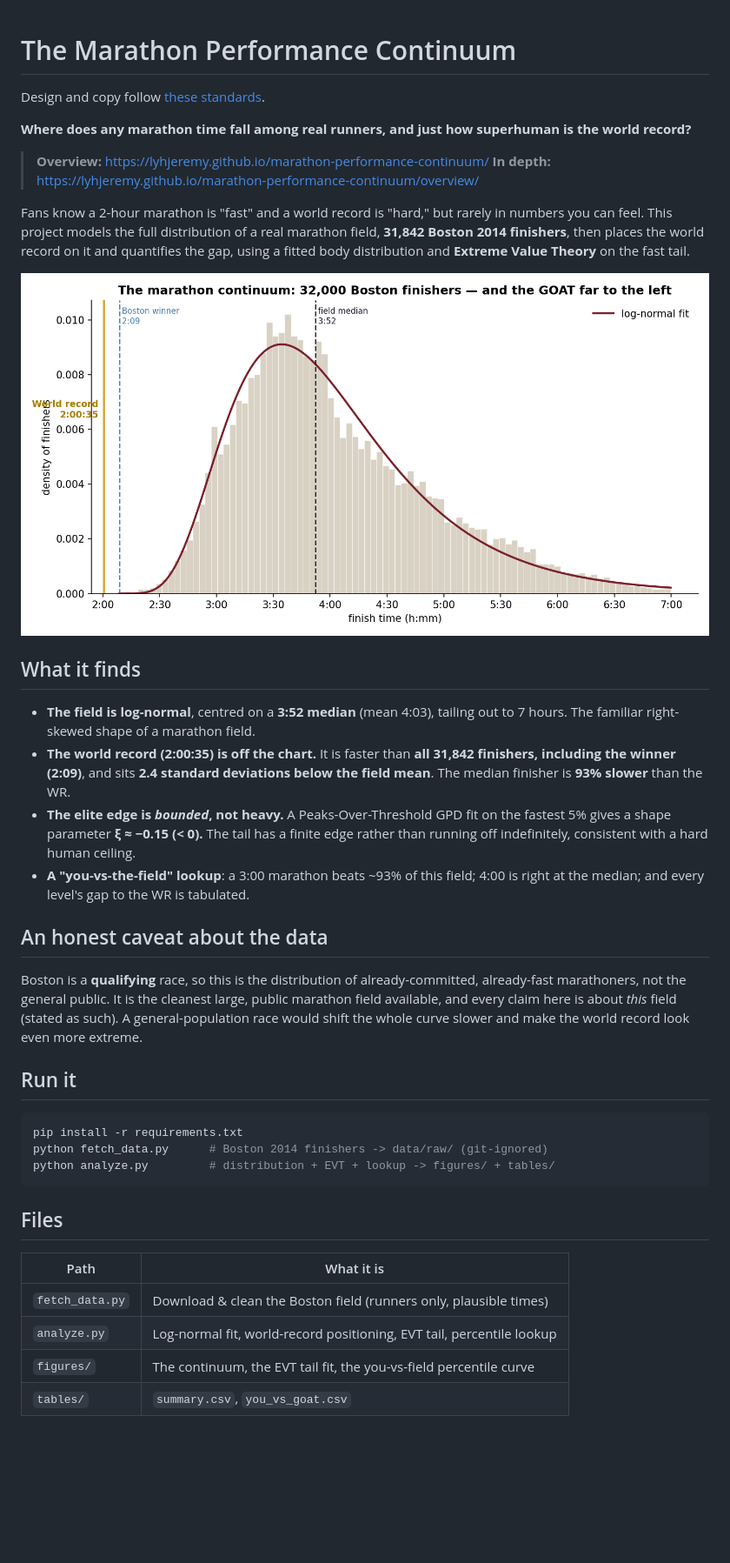
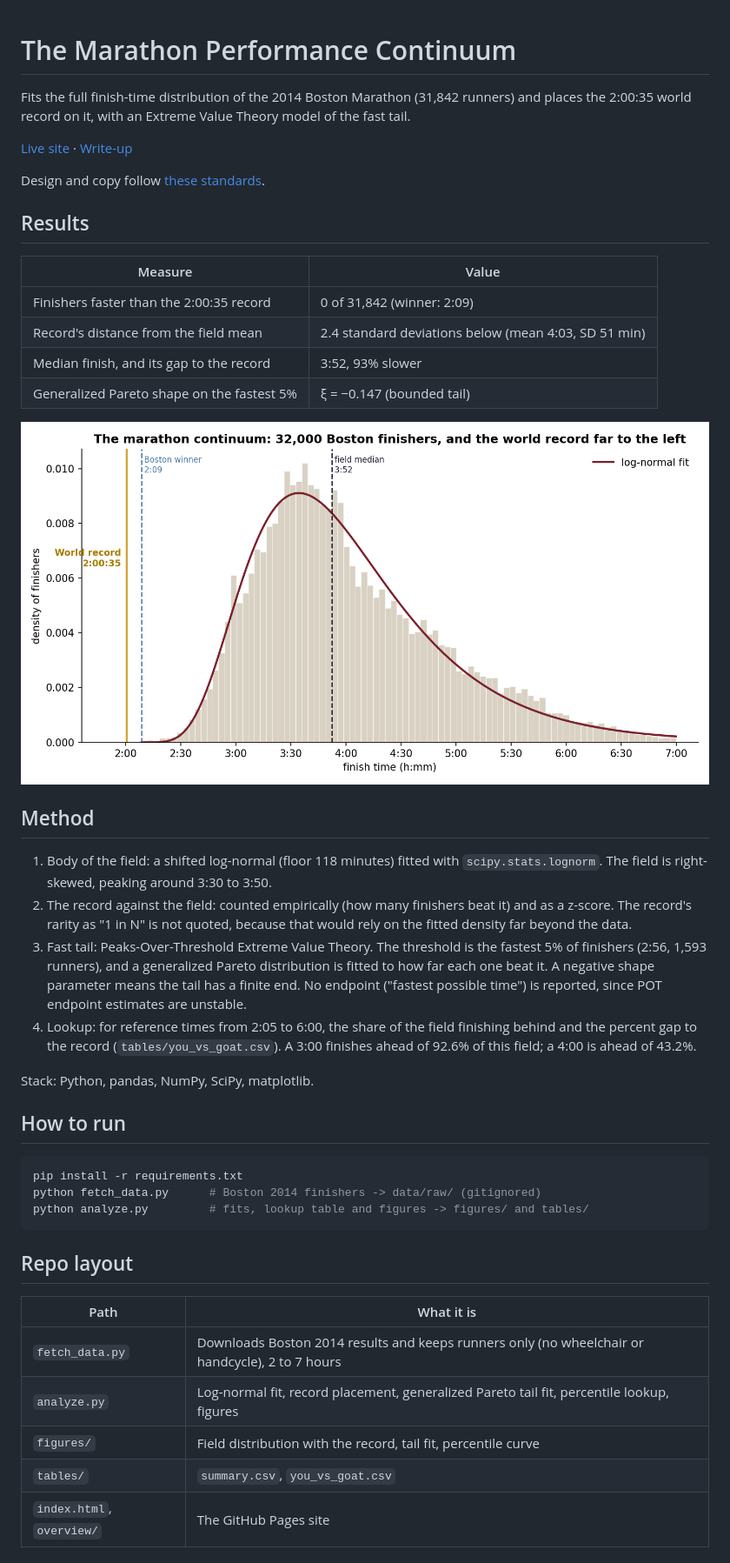
Before and after one commit to lyhjeremy/marathon-performance-continuum, a Markdown page: README.md, the part around one of its changes. Shown at 87% size. Drawn GitHub-style; pictures changed too: figures/continuum.png; blank space fills up the shorter version.

Commit message:
Refresh README, write-up and pages (road family)

````diff
--- a/README.md
+++ b/README.md
@@ -1,16 +1,18 @@
 # The Marathon Performance Continuum
+
+Fits the full finish-time distribution of the 2014 Boston Marathon (31,842 runners) and places the 2:00:35 world record on it, with an Extreme Value Theory model of the fast tail.
+
+[Live site](https://lyhjeremy.github.io/marathon-performance-continuum/) · [Write-up](https://lyhjeremy.github.io/marathon-performance-continuum/overview/)
 
 Design and copy follow [these standards](https://github.com/lyhjeremy/lyhjeremy/blob/main/DESIGN_STANDARDS.md).
 
-**Where does any marathon time fall among real runners, and just how superhuman is the world record?**
+## Results
 
-> **Overview:** https://lyhjeremy.github.io/marathon-performance-continuum/
-> **In depth:** https://lyhjeremy.github.io/marathon-performance-continuum/overview/
-
-Fans know a 2-hour marathon is "fast" and a world record is "hard," but rarely in
-numbers you can feel. This project models the full distribution of a real marathon
-field, **31,842 Boston 2014 finishers**, then places the world record on it and
-quantifies the gap, using a fitted body distribution and **Extreme Value Theory**
-on the fast tail.
+| Measure | Value |
+|---|---|
+| Finishers faster than the 2:00:35 record | 0 of 31,842 (winner: 2:09) |
+| Record's distance from the field mean | 2.4 standard deviations below (mean 4:03, SD 51 min) |
+| Median finish, and its gap to the record | 3:52, 93% slower |
+| Generalized Pareto shape on the fastest 5% | ξ = −0.147 (bounded tail) |
 
 <p align="center">
@@ -18,37 +20,29 @@ on the fast tail.
 </p>
 
-## What it finds
+## Method
 
-- **The field is log-normal**, centred on a **3:52 median** (mean 4:03), tailing out
-  to 7 hours. The familiar right-skewed shape of a marathon field.
-- **The world record (2:00:35) is off the chart.** It is faster than **all 31,842
-  finishers, including the winner (2:09)**, and sits **2.4 standard deviations
-  below the field mean**. The median finisher is **93% slower** than the WR.
-- **The elite edge is *bounded*, not heavy.** A Peaks-Over-Threshold GPD fit on the
-  fastest 5% gives a shape parameter **ξ ≈ −0.15 (< 0).** The tail has a finite
-  edge rather than running off indefinitely, consistent with a hard human ceiling.
-- **A "you-vs-the-field" lookup**: a 3:00 marathon beats ~93% of this field; 4:00 is
-  right at the median; and every level's gap to the WR is tabulated.
+1. Body of the field: a shifted log-normal (floor 118 minutes) fitted with `scipy.stats.lognorm`. The field is right-skewed, peaking around 3:30 to 3:50.
+2. The record against the field: counted empirically (how many finishers beat it) and as a z-score. The record's rarity as "1 in N" is not quoted, because that would rely on the fitted density far beyond the data.
+3. Fast tail: Peaks-Over-Threshold Extreme Value Theory. The threshold is the fastest 5% of finishers (2:56, 1,593 runners), and a generalized Pareto distribution is fitted to how far each one beat it. A negative shape parameter means the tail has a finite end. No endpoint ("fastest possible time") is reported, since POT endpoint estimates are unstable.
+4. Lookup: for reference times from 2:05 to 6:00, the share of the field finishing behind and the percent gap to the record (`tables/you_vs_goat.csv`). A 3:00 finishes ahead of 92.6% of this field; a 4:00 is ahead of 43.2%.
 
-## An honest caveat about the data
-Boston is a **qualifying** race, so this is the distribution of already-committed,
-already-fast marathoners, not the general public. It is the cleanest large, public
-marathon field available, and every claim here is about *this* field (stated as
-such). A general-population race would shift the whole curve slower and make the
-world record look even more extreme.
+Stack: Python, pandas, NumPy, SciPy, matplotlib.
 
-## Run it
+## How to run
+
 ```bash
 pip install -r requirements.txt
-python fetch_data.py      # Boston 2014 finishers -> data/raw/ (git-ignored)
-python analyze.py         # distribution + EVT + lookup -> figures/ + tables/
+python fetch_data.py      # Boston 2014 finishers -> data/raw/ (gitignored)
+python analyze.py         # fits, lookup table and figures -> figures/ and tables/
 ```
 
-## Files
+## Repo layout
+
 | Path | What it is |
 |---|---|
-| `fetch_data.py` | Download & clean the Boston field (runners only, plausible times) |
-| `analyze.py` | Log-normal fit, world-record positioning, EVT tail, percentile lookup |
-| `figures/` | The continuum, the EVT tail fit, the you-vs-field percentile curve |
+| `fetch_data.py` | Downloads Boston 2014 results and keeps runners only (no wheelchair or handcycle), 2 to 7 hours |
+| `analyze.py` | Log-normal fit, record placement, generalized Pareto tail fit, percentile lookup, figures |
+| `figures/` | Field distribution with the record, tail fit, percentile curve |
 | `tables/` | `summary.csv`, `you_vs_goat.csv` |
+| `index.html`, `overview/` | The GitHub Pages site |
 
````
Also changed, not shown: other parts of README.md (+8 -8 lines), writeup.md (+35 -45 lines), figures/evt_tail.png, figures/percentile.png, 7 other files.
